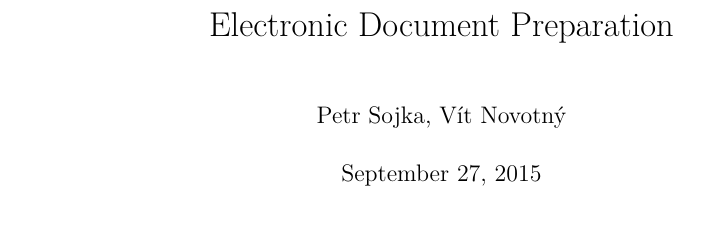
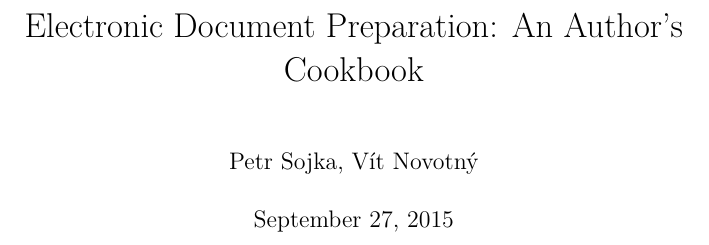
Before and after one commit to Witiko/tt101, a LaTeX book (main.tex): part of page 1 of 19, cut at the place of the change. Compiled offline with XeLaTeX.

Commit message:
Altered the preamble.
git-svn-id: https://svn.fi.muni.cz/fi/xnovot32_tt101/trunk@11 5b435dcd-3d3d-4b2a-b4c8-12d09e330204

```diff
--- a/main.tex
+++ b/main.tex
@@ -1,9 +1,9 @@
-\documentclass{book}
+\documentclass[b5paper]{book}
 \usepackage{lmodern}
 \usepackage{polyglossia}
 \setmainlanguage{english}
 \usepackage{./main}
-\title{Electronic Document Preparation}
+\title{Electronic Document Preparation: An Author's Cookbook}
 \author{Petr Sojka, Vít Novotný}
 \date{\today}
 \begin{document}
```
